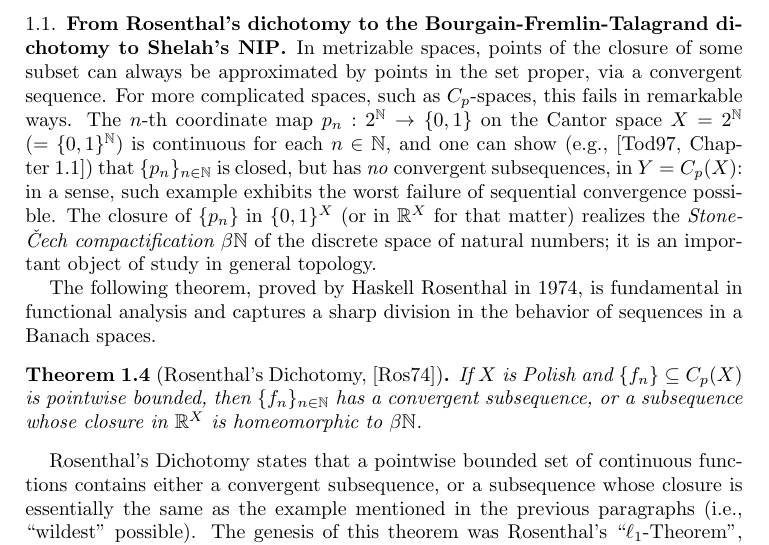
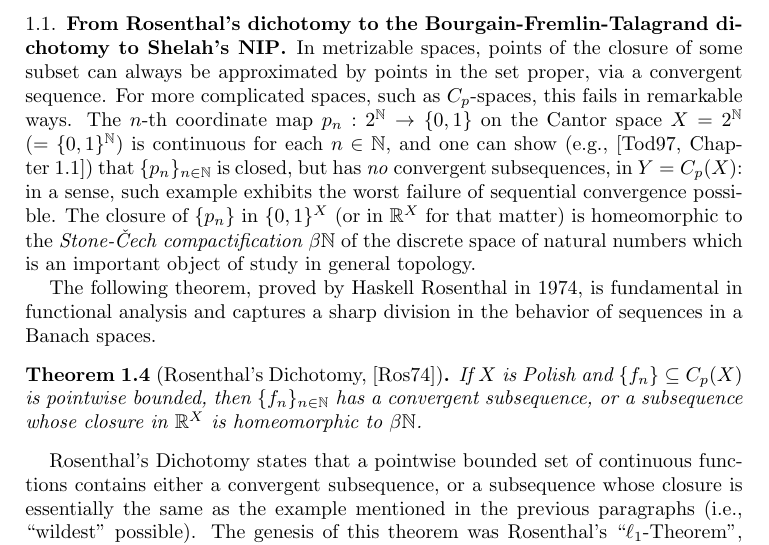
Before and after one commit to tonamatos/DeepComputationsNIP, a LaTeX paper (ComplexityViaTopology.tex): part of page 6 of 31, cut so that both start at the same text. Compiled offline with pdfLaTeX.

Commit message:
more Frank's comments addressed before Thm 1.4 ComplexityViaTopology.tex

```diff
--- a/ComplexityViaTopology.tex
+++ b/ComplexityViaTopology.tex
@@ -277,8 +277,7 @@ In metrizable spaces, points of the closure of some subset can always be approxi
 For more complicated spaces, such as $C_p$-spaces, this fails in remarkable ways.
 The $n$-th coordinate map $p_n: 2^{\mathbb{N}}\to\{0,1\}$ on the Cantor space $X = 2^\mathbb{N}$ ($= \{0, 1\}^{\mathbb{N}}$) is continuous for each $n\in \mathbb{N}$, and one can show (e.g., \cite[Chapter~1.1]{Todorcevic_1997_TopicsTop}) that $\{p_n\}_{n\in\mathbb{N}}$ is closed, but has \emph{no} convergent subsequences, in $Y = C_p(X)$:
 in a sense, such example exhibits the worst failure of sequential convergence possible.
-The closure of $\{p_n\}$ in $\{0, 1\}^X$ (or in $\mathbb{R}^{X}$ for that matter) realizes the \emph{Stone-Čech compactification $\beta\mathbb{N}$} of the discrete space of natural numbers;
-it is an important object of study in general topology.
+The closure of $\{p_n\}$ in $\{0, 1\}^X$ (or in $\mathbb{R}^{X}$ for that matter) is homeomorphic to the \emph{Stone-Čech compactification $\beta\mathbb{N}$} of the discrete space of natural numbers which is an important object of study in general topology.
 
 The following theorem, proved by Haskell Rosenthal in 1974, is fundamental in functional analysis and captures a sharp division in the behavior of sequences in a Banach spaces.
 
```
